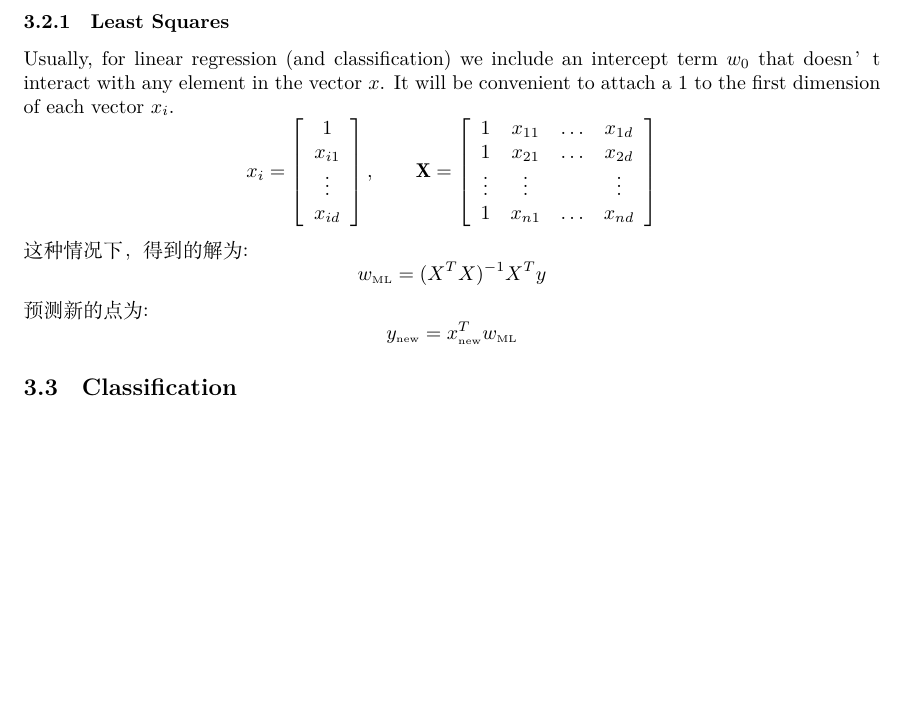
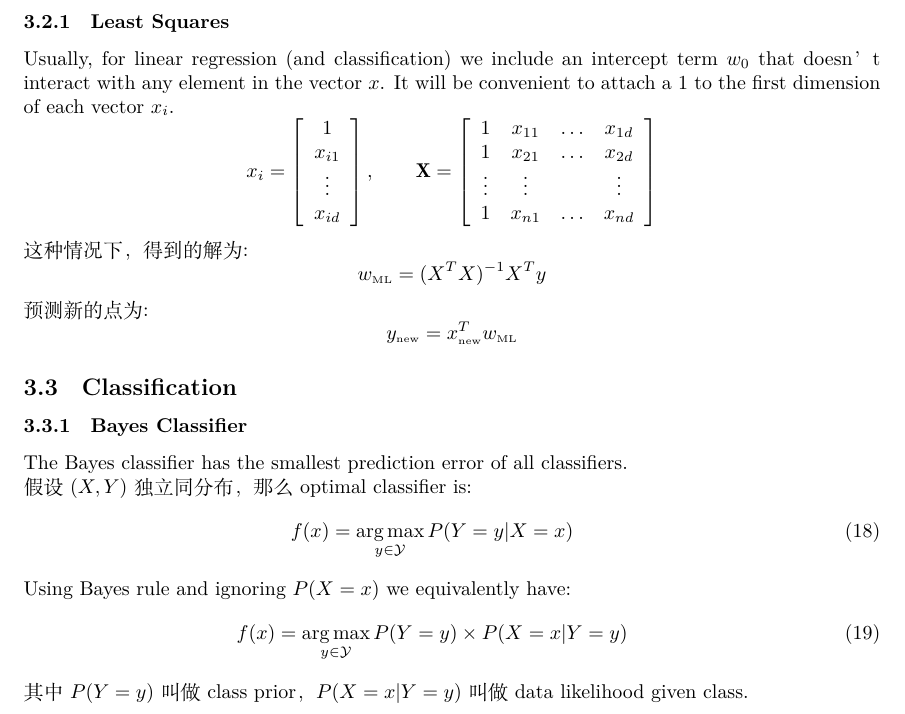
Before and after one commit to yuyue9284/notes, a LaTeX document (2016 Spring.tex): part of page 5 of 5, cut so that both start at the same text, the shorter picture padded with empty space. Compiled offline with XeLaTeX.

Commit message:
add Bayes Classifier

```diff
--- a/2016 Spring.tex
+++ b/2016 Spring.tex
@@ -8,7 +8,9 @@
 \usepackage{amssymb}
 \usepackage[UTF8, heading = false, scheme = plain]{ctex}
 \usepackage[colorlinks = false]{hyperref}
-
+\usepackage{amsmath}
+\DeclareMathOperator*{\argmin}{arg\,min}
+\DeclareMathOperator*{\argmax}{arg\,max}
 
 \title{2016 Spring Notes}
 \author{Yue Yu}
@@ -157,6 +159,18 @@
 			$$y_{\scriptscriptstyle\mathrm{new}} = x_{\scriptscriptstyle\mathrm{new}}^Tw_{\scriptscriptstyle \mathrm{ML}} $$
 
 	\subsection{Classification}
+		\subsubsection{Bayes Classifier}
+			The Bayes classifier has the smallest prediction error of all classifiers.\\
+			假设$(X,Y)$独立同分布，那么optimal classifier is:
+			\begin{eqnarray}
+			f(x) = \argmax_{y\in \mathcal{Y}} P(Y=y|X=x)
+			\end{eqnarray}
+ 			Using Bayes rule and ignoring $P(X = x)$ we equivalently have:
+			\begin{eqnarray}
+			f(x) = \argmax_{y\in \mathcal{Y}} P(Y=y)\times P(X=x|Y=y)
+			\end{eqnarray}
+			其中$P(Y=y)$叫做 class prior，$P(X=x|Y=y)$叫做 data likelihood given class.
+
 
 
 
```
Also changed, not shown: 2016 Spring.pdf, 5 other files.
